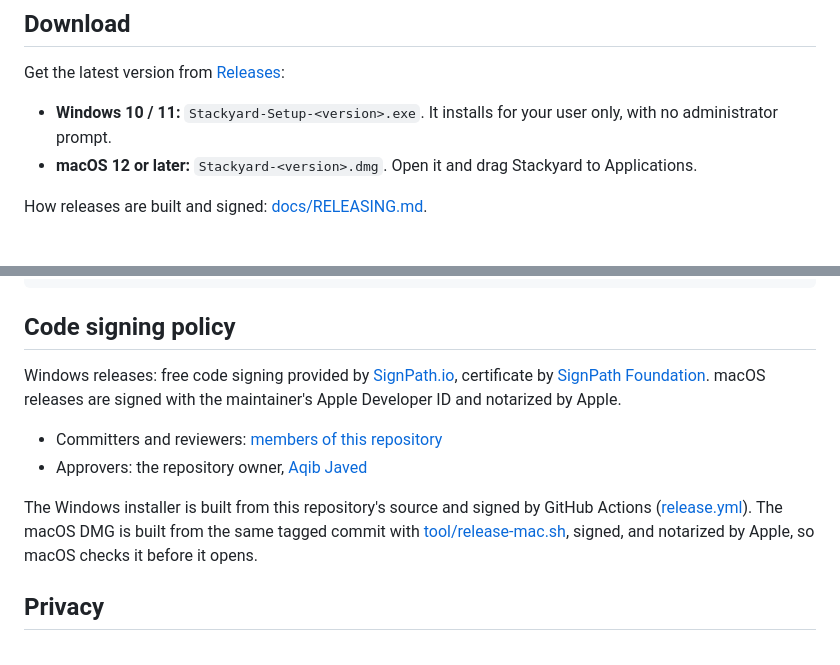
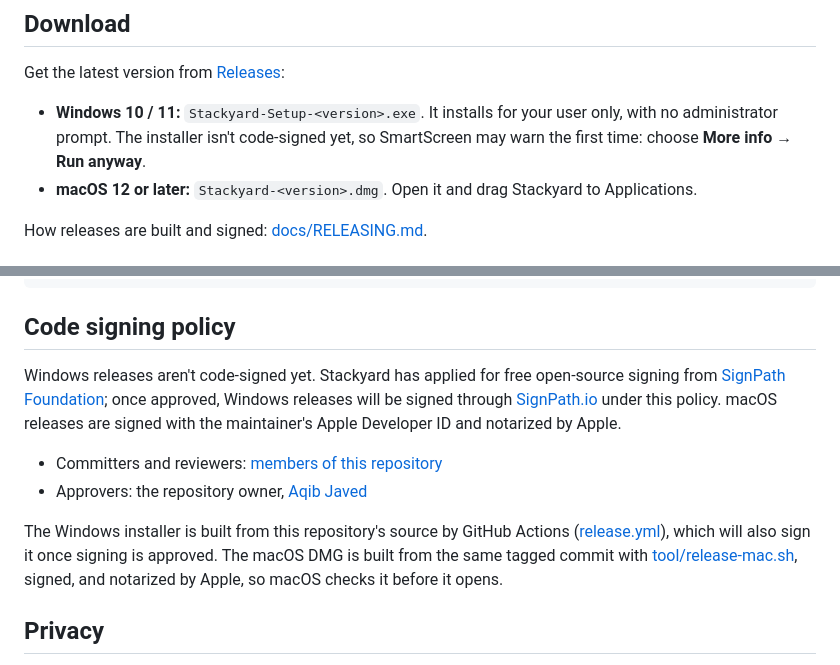
Before and after one commit to AqibJavedZeepalm/stackyard, a Markdown page: README.md, 2 parts joined by grey strips. Rendered like a GitHub page.

Commit message:
README: say plainly that Windows builds aren't code-signed yet

```diff
--- a/README.md
+++ b/README.md
@@ -90,7 +90,7 @@ Installs use each tech's own manager (FVM, nvm / fnm / Volta, `sdkmanager`). Too
 
 Get the latest version from [Releases](https://github.com/AqibJavedZeepalm/stackyard/releases):
 
-- **Windows 10 / 11:** `Stackyard-Setup-<version>.exe`. It installs for your user only, with no administrator prompt.
+- **Windows 10 / 11:** `Stackyard-Setup-<version>.exe`. It installs for your user only, with no administrator prompt. The installer isn't code-signed yet, so SmartScreen may warn the first time: choose **More info → Run anyway**.
 - **macOS 12 or later:** `Stackyard-<version>.dmg`. Open it and drag Stackyard to Applications.
 
 How releases are built and signed: [docs/RELEASING.md](docs/RELEASING.md).
@@ -175,12 +175,12 @@ lib/
 
 ## Code signing policy
 
-Windows releases: free code signing provided by [SignPath.io](https://signpath.io), certificate by [SignPath Foundation](https://signpath.org). macOS releases are signed with the maintainer's Apple Developer ID and notarized by Apple.
+Windows releases aren't code-signed yet. Stackyard has applied for free open-source signing from [SignPath Foundation](https://signpath.org); once approved, Windows releases will be signed through [SignPath.io](https://signpath.io) under this policy. macOS releases are signed with the maintainer's Apple Developer ID and notarized by Apple.
 
 - Committers and reviewers: [members of this repository](https://github.com/AqibJavedZeepalm/stackyard/graphs/contributors)
 - Approvers: the repository owner, [Aqib Javed](https://github.com/AqibJavedZeepalm)
 
-The Windows installer is built from this repository's source and signed by GitHub Actions ([release.yml](.github/workflows/release.yml)). The macOS DMG is built from the same tagged commit with [tool/release-mac.sh](tool/release-mac.sh), signed, and notarized by Apple, so macOS checks it before it opens.
+The Windows installer is built from this repository's source by GitHub Actions ([release.yml](.github/workflows/release.yml)), which will also sign it once signing is approved. The macOS DMG is built from the same tagged commit with [tool/release-mac.sh](tool/release-mac.sh), signed, and notarized by Apple, so macOS checks it before it opens.
 
 ## Privacy
 
```
